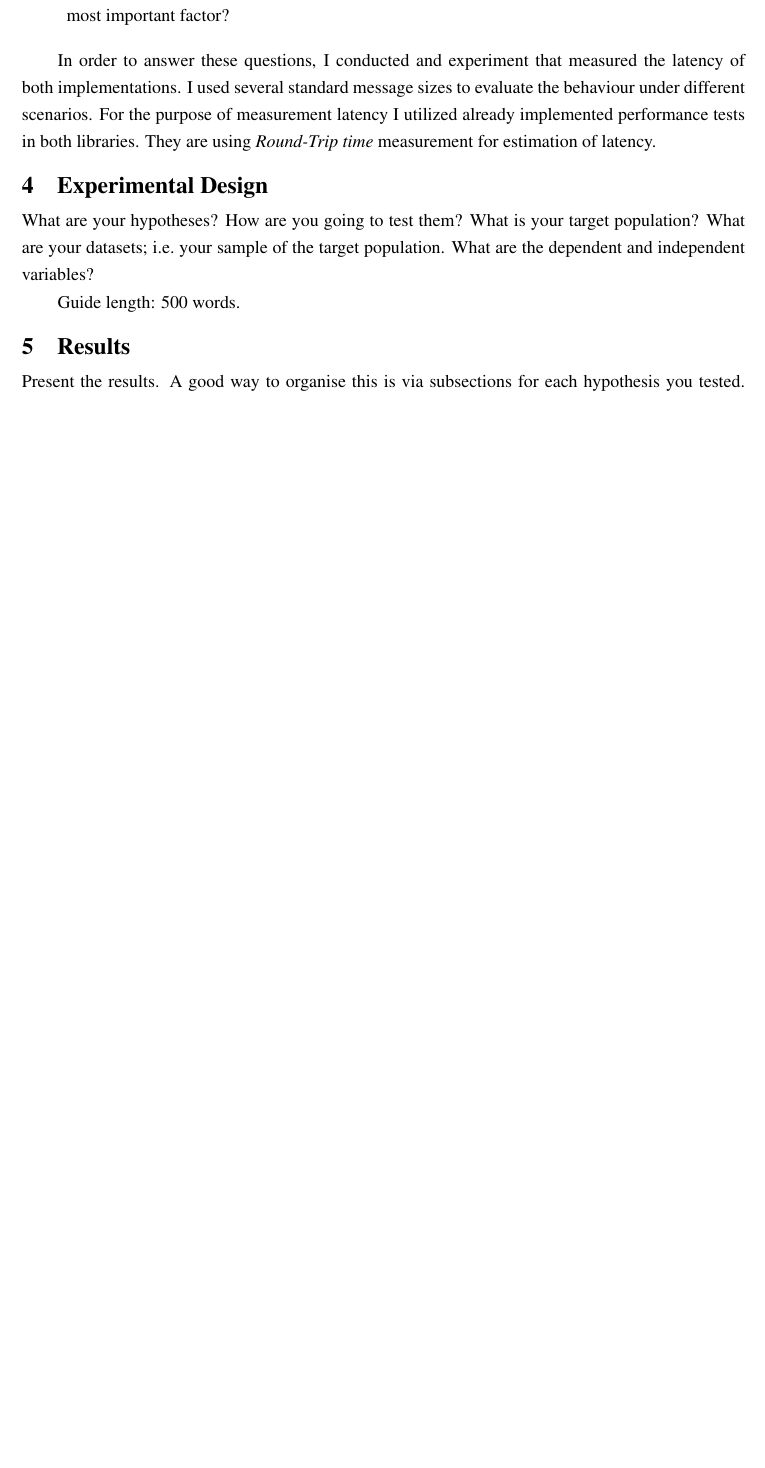
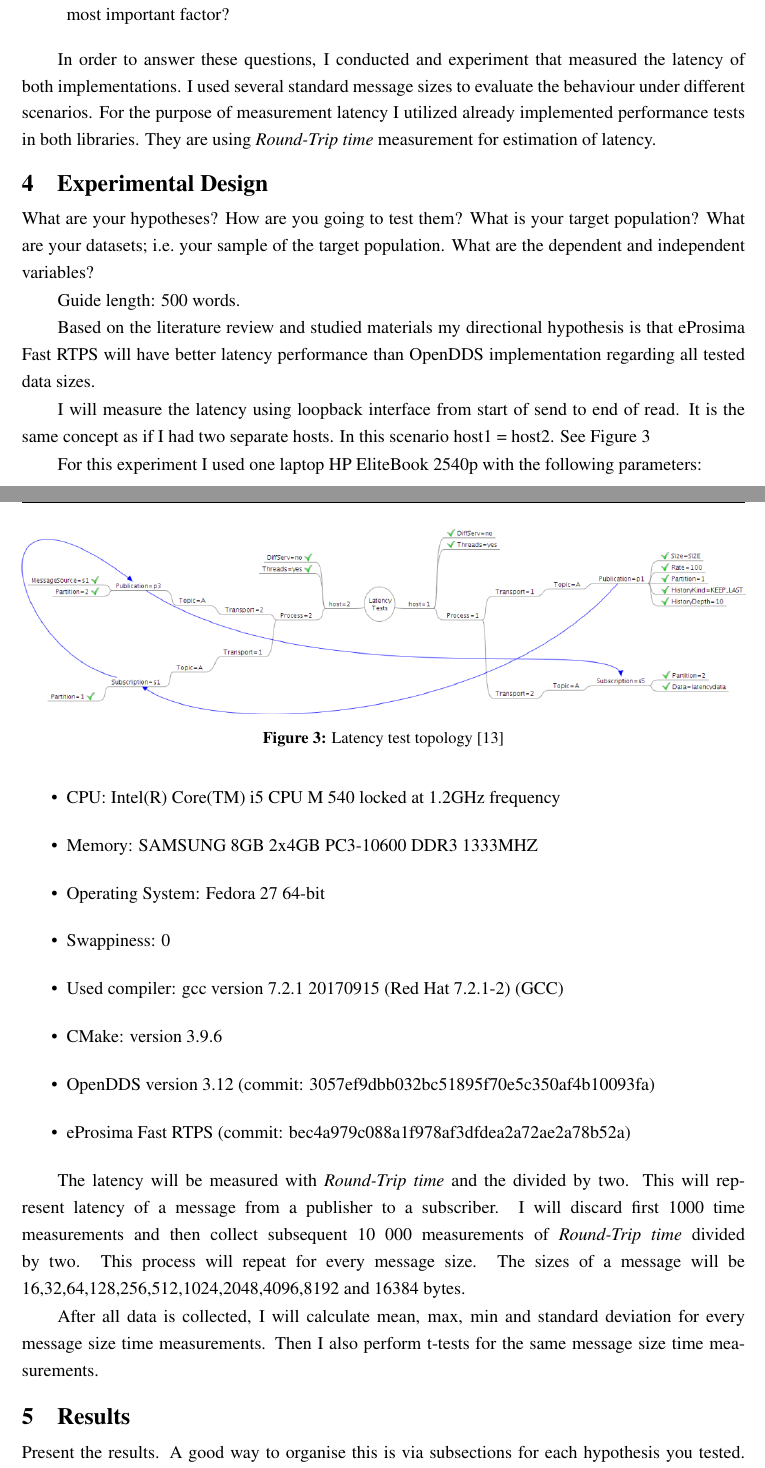
Before and after one commit to gandalf15/FastRTSP-vs-OpenDDS, a LaTeX thesis (report/cs4040report.tex): part of page 5 of 7 before the commit and two parts of pages 5 and 6 of 8 after it, the two joined at a grey line, cut so that both start at the same text, the shorter picture padded with empty space. Compiled offline with pdfLaTeX; a LaTeX package or settings file that is missing is left out.

Commit message:
added experiment design

```diff
--- a/report/cs4040report.tex
+++ b/report/cs4040report.tex
@@ -77,6 +77,34 @@ target population. What are the dependent and independent variables?
 
 Guide length: 500 words.
 
+Based on the literature review and studied materials my directional hypothesis is that eProsima Fast RTPS will have better latency performance than OpenDDS implementation regarding all tested data sizes.
+
+I will measure the latency using loopback interface from start of send to end of read. It is the same concept as if I had two separate hosts. In this scenario host1 = host2. See Figure \ref{fig:test-topology}
+
+\begin{figure}[!h]
+	\centering
+	\includegraphics[width=1\textwidth]{openDDS-latency-tests}
+	\caption{\label{fig:test-topology}Latency test topology
+	\cite{openDDS-test-topology}}
+\end{figure}
+
+For this experiment I used one laptop HP EliteBook 2540p with the following parameters:
+
+\begin{itemize}
+	\item CPU: Intel(R) Core(TM) i5 CPU M 540 locked at 1.2GHz frequency
+	\item Memory: SAMSUNG 8GB 2x4GB PC3-10600 DDR3 1333MHZ
+	\item Operating System: Fedora 27 64-bit
+	\item Swappiness: 0
+	\item Used compiler: gcc version 7.2.1 20170915 (Red Hat 7.2.1-2) (GCC)
+	\item CMake: version 3.9.6
+	\item OpenDDS version 3.12 (commit: 3057ef9dbb032bc51895f70e5c350af4b10093fa)
+	\item eProsima Fast RTPS (commit: bec4a979c088a1f978af3dfdea2a72ae2a78b52a)
+\end{itemize}
+
+The latency will be measured with \textit{Round-Trip time} and the divided by two. This will represent latency of a message from a publisher to a subscriber. I will discard first 1000 time measurements and then collect subsequent 10 000 measurements of \textit{Round-Trip time} divided by two. This process will repeat for every message size. The sizes of a message will be 16,32,64,128,256,512,1024,2048,4096,8192 and 16384 bytes.
+
+After all data is collected, I will calculate mean, max, min and standard deviation for every message size time measurements. Then I also perform t-tests for the same message size time measurements.
+
 \section{Results}
 \label{sec:results}
 
```
Also changed, not shown: report/myrefs.bib (+7 -0 lines), report/cs4040report.bbl, report/cs4040report.pdf, report/openDDS-latency-tests.png (added), report/cs4040report.tex (9 more changed lines), 4 other files.
